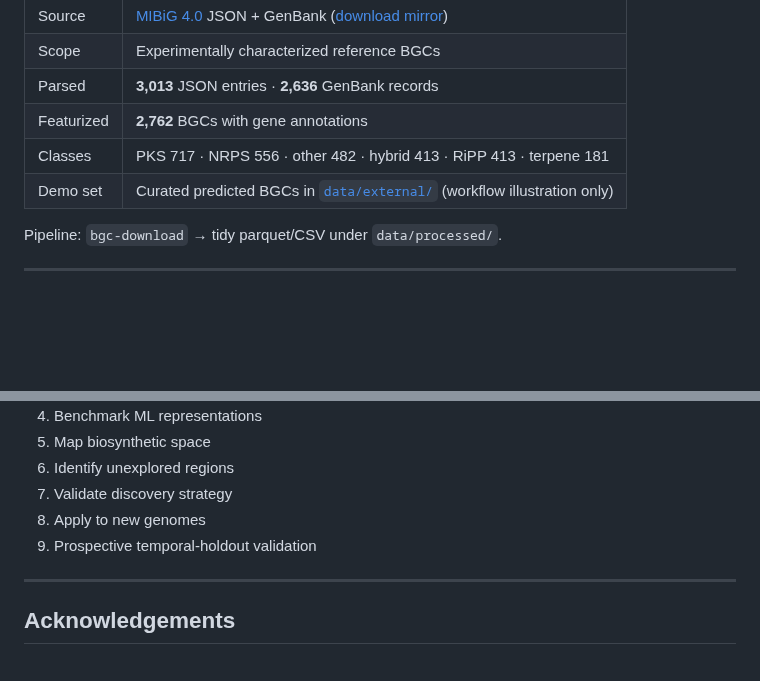
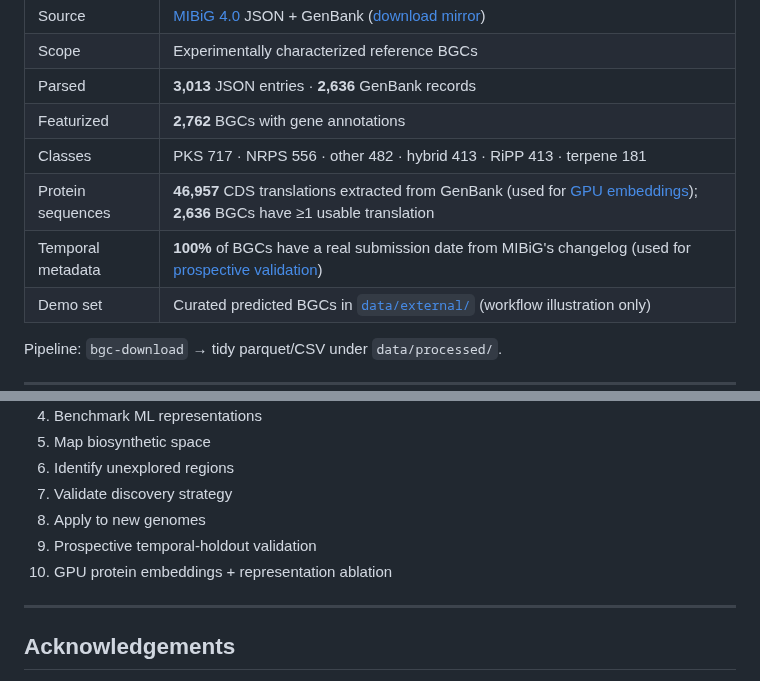
Before and after one commit to snowe36/bgc_atlas, a Markdown page: README.md, 2 parts joined by grey strips. GitHub-like rendering; blank space fills up the shorter version.

```diff
--- a/README.md
+++ b/README.md
@@ -74,6 +77,8 @@ bash scripts/reproduce.sh && pytest -q
 | Parsed | **3,013** JSON entries · **2,636** GenBank records |
 | Featurized | **2,762** BGCs with gene annotations |
 | Classes | PKS 717 · NRPS 556 · other 482 · hybrid 413 · RiPP 413 · terpene 181 |
+| Protein sequences | **46,957** CDS translations extracted from GenBank (used for [GPU embeddings](#gpu--protein-language-model-embeddings)); **2,636** BGCs have ≥1 usable translation |
+| Temporal metadata | **100%** of BGCs have a real submission date from MIBiG's changelog (used for [prospective validation](#prospective-temporal-holdout-validation)) |
 | Demo set | Curated predicted BGCs in [`data/external/`](data/external/) (workflow illustration only) |
 
 Pipeline: `bgc-download` → tidy parquet/CSV under `data/processed/`.
@@ -276,6 +308,7 @@ The commit history is the scientific story:
 7. Validate discovery strategy
 8. Apply to new genomes
 9. Prospective temporal-holdout validation
+10. GPU protein embeddings + representation ablation
 
 ---
 
```
Also changed, not shown: other parts of README.md (+39 -9 lines), reports/figures/novelty_representation_comparison.png (added), 7 other files.
